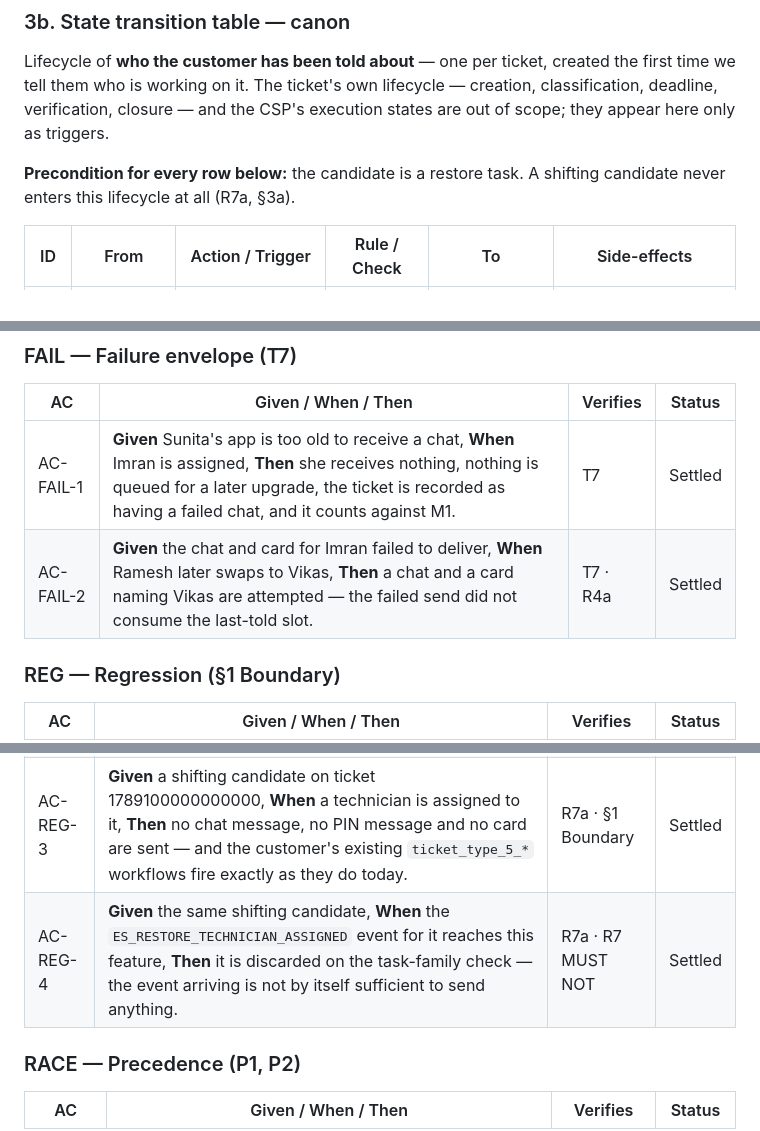
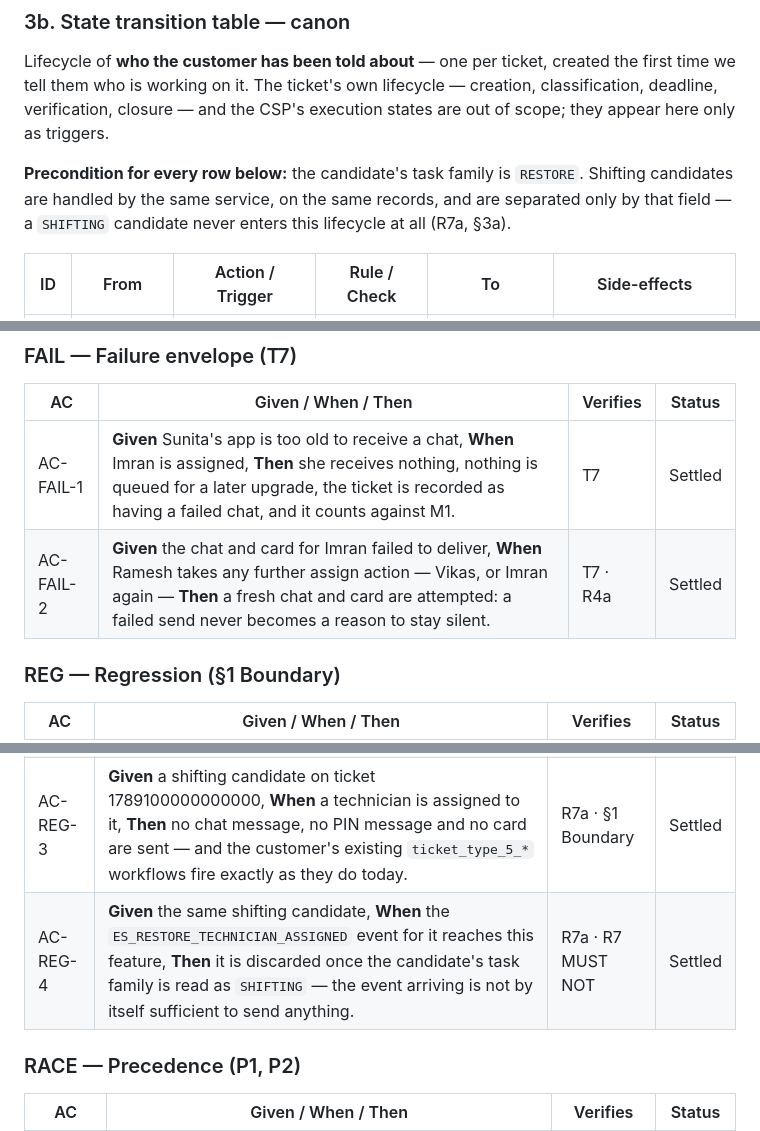
Before and after one commit to ashish-raj-wiom/service-ticket-handler-notice-prd, a Markdown page: Service_Ticket_Handler_Notice_PRD.md, 3 parts joined by grey strips. Drawn GitHub-style.

```diff
--- a/Service_Ticket_Handler_Notice_PRD.md
+++ b/Service_Ticket_Handler_Notice_PRD.md
@@ -91,7 +91,7 @@ flowchart TD
 
 Lifecycle of **who the customer has been told about** — one per ticket, created the first time we tell them who is working on it. The ticket's own lifecycle — creation, classification, deadline, verification, closure — and the CSP's execution states are out of scope; they appear here only as triggers.
 
-**Precondition for every row below:** the candidate is a restore task. A shifting candidate never enters this lifecycle at all (R7a, §3a).
+**Precondition for every row below:** the candidate's task family is `RESTORE`. Shifting candidates are handled by the same service, on the same records, and are separated only by that field — a `SHIFTING` candidate never enters this lifecycle at all (R7a, §3a).
 
 | ID | From | Action / Trigger | Rule / Check | To | Side-effects |
 |---|---|---|---|---|---|
@@ -268,7 +269,7 @@ The same chat copy is sent on T1 and T2 — see AC-CHG-2 for T3. Which bubbles f
 | AC | Given / When / Then | Verifies | Status |
 |---|---|---|---|
 | AC-FAIL-1 | **Given** Sunita's app is too old to receive a chat, **When** Imran is assigned, **Then** she receives nothing, nothing is queued for a later upgrade, the ticket is recorded as having a failed chat, and it counts against M1. | T7 | Settled |
-| AC-FAIL-2 | **Given** the chat and card for Imran failed to deliver, **When** Ramesh later swaps to Vikas, **Then** a chat and a card naming Vikas are attempted — the failed send did not consume the last-told slot. | T7 · R4a | Settled |
+| AC-FAIL-2 | **Given** the chat and card for Imran failed to deliver, **When** Ramesh takes any further assign action — Vikas, or Imran again — **Then** a fresh chat and card are attempted: a failed send never becomes a reason to stay silent. | T7 · R4a | Settled |
 
 ### REG — Regression (§1 Boundary)
 
@@ -277,7 +278,7 @@ The same chat copy is sent on T1 and T2 — see AC-CHG-2 for T3. Which bubbles f
 | AC-REG-1 | **Given** Imran Sheikh is assigned to ticket 1787745414303000, **When** the assignment happens, **Then** the notifications Ramesh Kumar and Imran already receive today on the CSP and technician apps fire exactly as before, unchanged in content and timing. | §1 Boundary | Settled |
 | AC-REG-2 | **Given** Sunita opens chat and reports a new internet problem while ticket 1787745414303000 is already open, **When** the complaint flow runs, **Then** she gets the existing open-ticket response and engineer callback exactly as today — chat messages change nothing about intake. | §1 Boundary | Settled |
 | AC-REG-3 | **Given** a shifting candidate on ticket 1789100000000000, **When** a technician is assigned to it, **Then** no chat message, no PIN message and no card are sent — and the customer's existing `ticket_type_5_*` workflows fire exactly as they do today. | R7a · §1 Boundary | Settled |
-| AC-REG-4 | **Given** the same shifting candidate, **When** the `ES_RESTORE_TECHNICIAN_ASSIGNED` event for it reaches this feature, **Then** it is discarded on the task-family check — the event arriving is not by itself sufficient to send anything. | R7a · R7 MUST NOT | Settled |
+| AC-REG-4 | **Given** the same shifting candidate, **When** the `ES_RESTORE_TECHNICIAN_ASSIGNED` event for it reaches this feature, **Then** it is discarded once the candidate's task family is read as `SHIFTING` — the event arriving is not by itself sufficient to send anything. | R7a · R7 MUST NOT | Settled |
 
 ### RACE — Precedence (P1, P2)
 
```
Also changed, not shown: other parts of Service_Ticket_Handler_Notice_PRD.md (+18 -17 lines), Service_Ticket_Handler_Notice_Tradeoffs.md (+1 -1 lines).
